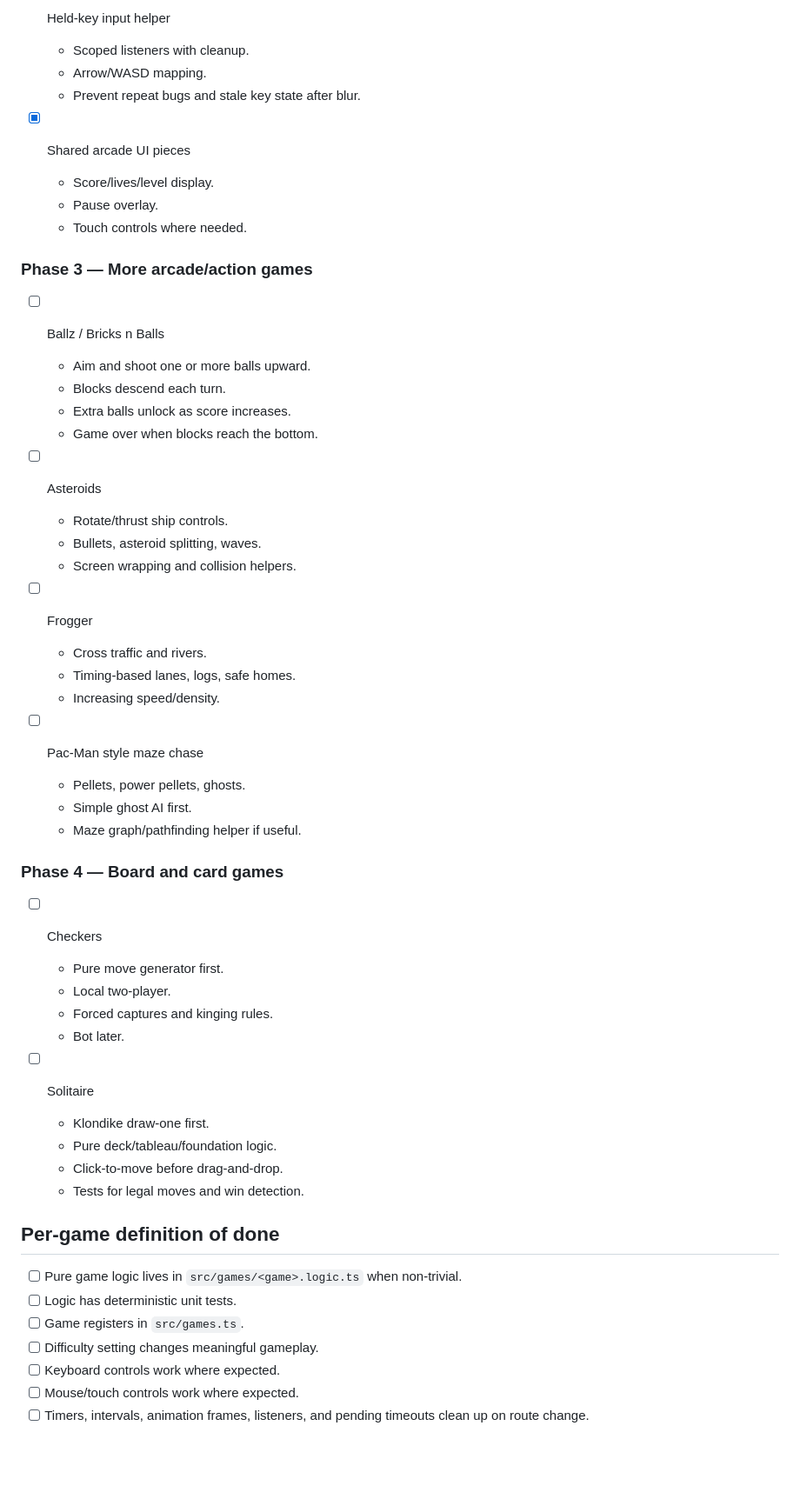
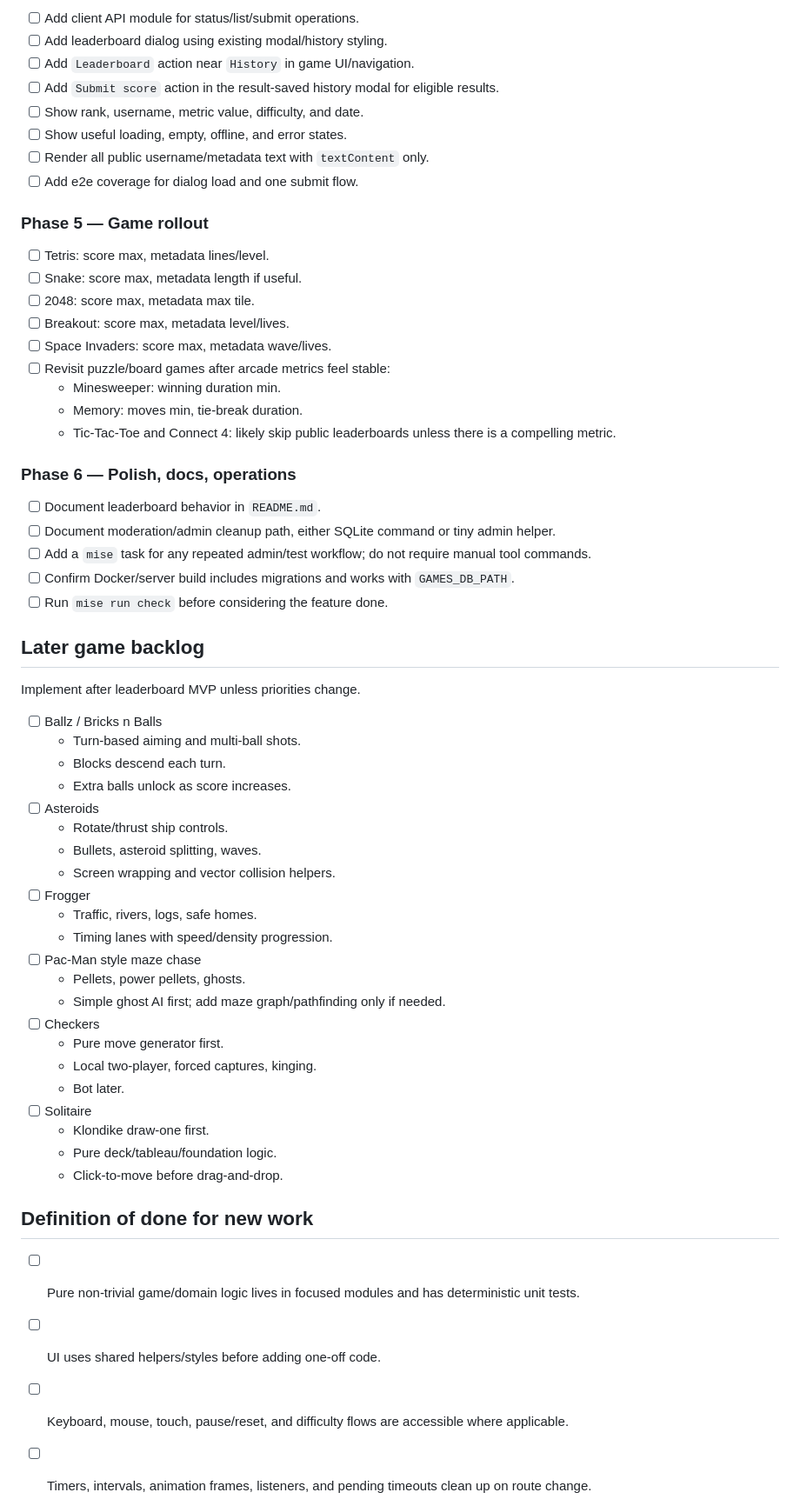
Before and after one commit to lauritsk/games, a Markdown page: TODO.md, the part around one of its changes. Shown at 87% size. GitHub-like rendering; blank space fills up the shorter version.

Commit message:
docs: update todo and plan

```diff
--- a/TODO.md
+++ b/TODO.md
@@ -63,57 +73,63 @@ Do this after the first arcade game exposes real needs, before adding more physi
 
-- [x] Held-key input helper
-  - Scoped listeners with cleanup.
-  - Arrow/WASD mapping.
-  - Prevent repeat bugs and stale key state after blur.
+- [ ] Add client API module for status/list/submit operations.
+- [ ] Add leaderboard dialog using existing modal/history styling.
+- [ ] Add `Leaderboard` action near `History` in game UI/navigation.
+- [ ] Add `Submit score` action in the result-saved history modal for eligible results.
+- [ ] Show rank, username, metric value, difficulty, and date.
+- [ ] Show useful loading, empty, offline, and error states.
+- [ ] Render all public username/metadata text with `textContent` only.
+- [ ] Add e2e coverage for dialog load and one submit flow.
 
-- [x] Shared arcade UI pieces
-  - Score/lives/level display.
-  - Pause overlay.
-  - Touch controls where needed.
+### Phase 5 — Game rollout
 
-### Phase 3 — More arcade/action games
+- [ ] Tetris: score max, metadata lines/level.
+- [ ] Snake: score max, metadata length if useful.
+- [ ] 2048: score max, metadata max tile.
+- [ ] Breakout: score max, metadata level/lives.
+- [ ] Space Invaders: score max, metadata wave/lives.
+- [ ] Revisit puzzle/board games after arcade metrics feel stable:
+  - Minesweeper: winning duration min.
+  - Memory: moves min, tie-break duration.
+  - Tic-Tac-Toe and Connect 4: likely skip public leaderboards unless there is a compelling metric.
+
+### Phase 6 — Polish, docs, operations
+
+- [ ] Document leaderboard behavior in `README.md`.
+- [ ] Document moderation/admin cleanup path, either SQLite command or tiny admin helper.
+- [ ] Add a `mise` task for any repeated admin/test workflow; do not require manual tool commands.
+- [ ] Confirm Docker/server build includes migrations and works with `GAMES_DB_PATH`.
+- [ ] Run `mise run check` before considering the feature done.
+
+## Later game backlog
+
+Implement after leaderboard MVP unless priorities change.
 
 - [ ] Ballz / Bricks n Balls
-  - Aim and shoot one or more balls upward.
+  - Turn-based aiming and multi-ball shots.
   - Blocks descend each turn.
   - Extra balls unlock as score increases.
-  - Game over when blocks reach the bottom.
-
 - [ ] Asteroids
   - Rotate/thrust ship controls.
   - Bullets, asteroid splitting, waves.
-  - Screen wrapping and collision helpers.
-
+  - Screen wrapping and vector collision helpers.
 - [ ] Frogger
-  - Cross traffic and rivers.
-  - Timing-based lanes, logs, safe homes.
-  - Increasing speed/density.
-
+  - Traffic, rivers, logs, safe homes.
+  - Timing lanes with speed/density progression.
 - [ ] Pac-Man style maze chase
   - Pellets, power pellets, ghosts.
-  - Simple ghost AI first.
-  - Maze graph/pathfinding helper if useful.
-
-### Phase 4 — Board and card games
-
+  - Simple ghost AI first; add maze graph/pathfinding only if needed.
 - [ ] Checkers
   - Pure move generator first.
-  - Local two-player.
-  - Forced captures and kinging rules.
+  - Local two-player, forced captures, kinging.
   - Bot later.
-
 - [ ] Solitaire
   - Klondike draw-one first.
   - Pure deck/tableau/foundation logic.
   - Click-to-move before drag-and-drop.
-  - Tests for legal moves and win detection.
 
-## Per-game definition of done
+## Definition of done for new work
 
-- [ ] Pure game logic lives in `src/games/<game>.logic.ts` when non-trivial.
-- [ ] Logic has deterministic unit tests.
-- [ ] Game registers in `src/games.ts`.
-- [ ] Difficulty setting changes meaningful gameplay.
-- [ ] Keyboard controls work where expected.
-- [ ] Mouse/touch controls work where expected.
+- [ ] Pure non-trivial game/domain logic lives in focused modules and has deterministic unit tests.
+- [ ] UI uses shared helpers/styles before adding one-off code.
+- [ ] Keyboard, mouse, touch, pause/reset, and difficulty flows are accessible where applicable.
 - [ ] Timers, intervals, animation frames, listeners, and pending timeouts clean up on route change.
```
Also changed, not shown: other parts of TODO.md (+59 -85 lines), PLAN.md (+5 -1 lines).
